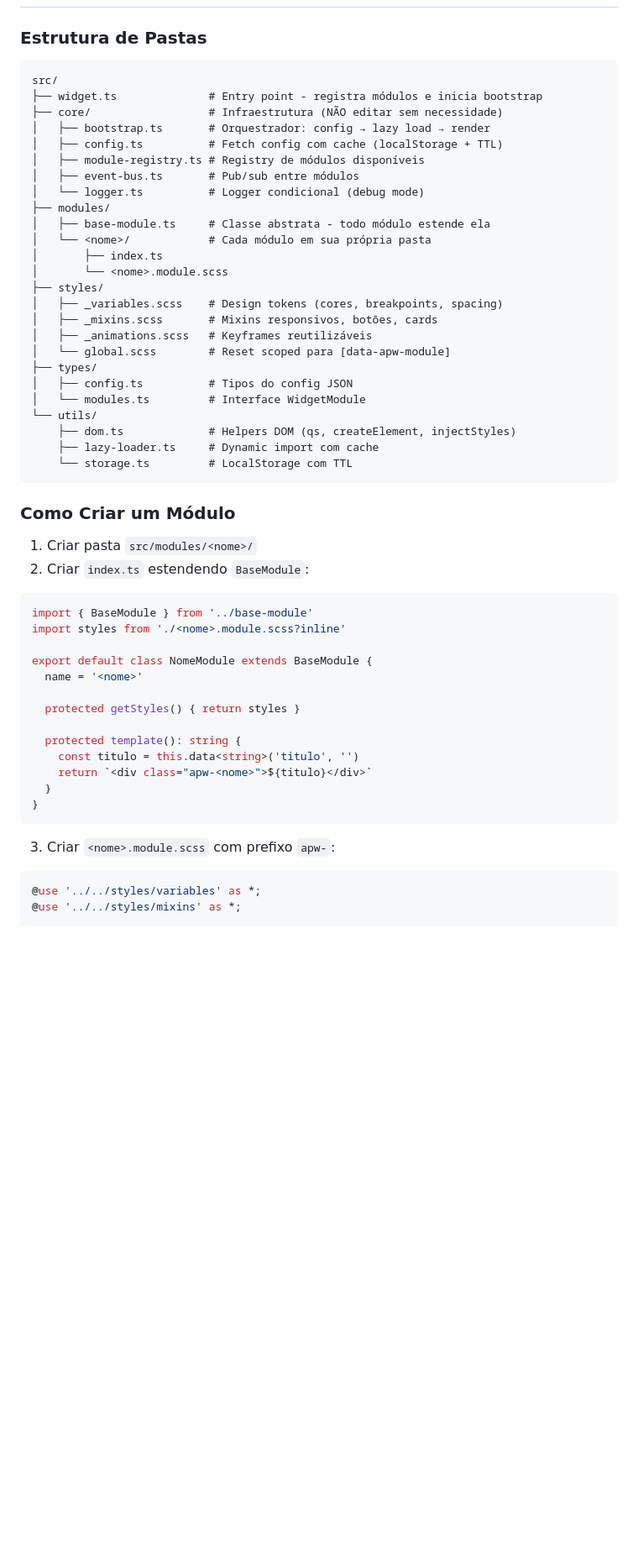
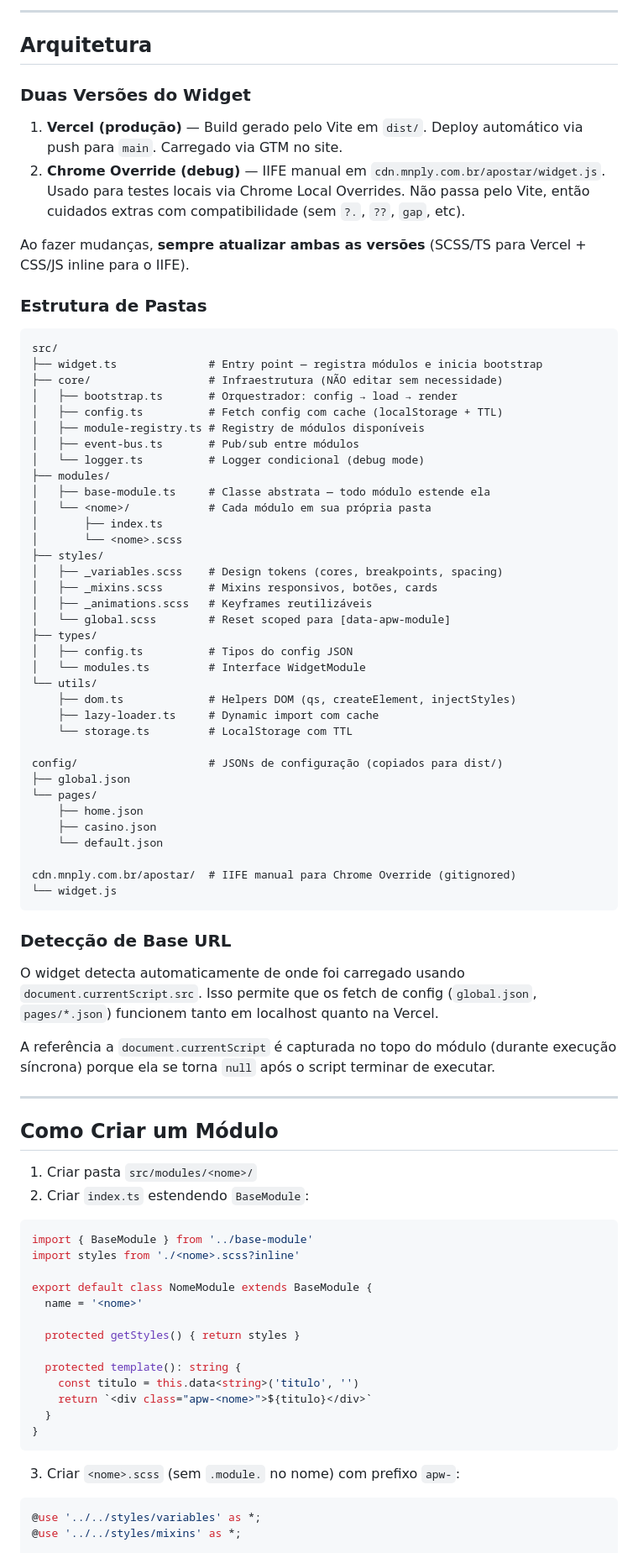
Before and after one commit to gabrieltelescosta/apostar-theme, a Markdown page: README.md, the part around one of its changes. Shown at 84% size. Drawn GitHub-style; blank space fills up the shorter version.

````diff
--- a/README.md
+++ b/README.md
@@ -14,20 +68,30 @@ O `widget.js` é o único script carregado no site. Ele funciona como um micro-f
+---
+
+## Arquitetura
+
+### Duas Versões do Widget
+
+1. **Vercel (produção)** — Build gerado pelo Vite em `dist/`. Deploy automático via push para `main`. Carregado via GTM no site.
+2. **Chrome Override (debug)** — IIFE manual em `cdn.mnply.com.br/apostar/widget.js`. Usado para testes locais via Chrome Local Overrides. Não passa pelo Vite, então cuidados extras com compatibilidade (sem `?.`, `??`, `gap`, etc).
+
+Ao fazer mudanças, **sempre atualizar ambas as versões** (SCSS/TS para Vercel + CSS/JS inline para o IIFE).
 
 ### Estrutura de Pastas
 
 ```
 src/
-├── widget.ts              # Entry point - registra módulos e inicia bootstrap
+├── widget.ts              # Entry point — registra módulos e inicia bootstrap
 ├── core/                  # Infraestrutura (NÃO editar sem necessidade)
-│   ├── bootstrap.ts       # Orquestrador: config → lazy load → render
+│   ├── bootstrap.ts       # Orquestrador: config → load → render
 │   ├── config.ts          # Fetch config com cache (localStorage + TTL)
 │   ├── module-registry.ts # Registry de módulos disponíveis
 │   ├── event-bus.ts       # Pub/sub entre módulos
 │   └── logger.ts          # Logger condicional (debug mode)
 ├── modules/
-│   ├── base-module.ts     # Classe abstrata - todo módulo estende ela
+│   ├── base-module.ts     # Classe abstrata — todo módulo estende ela
 │   └── <nome>/            # Cada módulo em sua própria pasta
 │       ├── index.ts
-│       └── <nome>.module.scss
+│       └── <nome>.scss
 ├── styles/
 │   ├── _variables.scss    # Design tokens (cores, breakpoints, spacing)
 │   ├── _mixins.scss       # Mixins responsivos, botões, cards
@@ -40,16 +104,34 @@ src/
     ├── dom.ts             # Helpers DOM (qs, createElement, injectStyles)
     ├── lazy-loader.ts     # Dynamic import com cache
     └── storage.ts         # LocalStorage com TTL
+
+config/                    # JSONs de configuração (copiados para dist/)
+├── global.json
+└── pages/
+    ├── home.json
+    ├── casino.json
+    └── default.json
+
+cdn.mnply.com.br/apostar/  # IIFE manual para Chrome Override (gitignored)
+└── widget.js
 ```
 
-### Como Criar um Módulo
+### Detecção de Base URL
+
+O widget detecta automaticamente de onde foi carregado usando `document.currentScript.src`. Isso permite que os fetch de config (`global.json`, `pages/*.json`) funcionem tanto em localhost quanto na Vercel.
+
+A referência a `document.currentScript` é capturada no topo do módulo (durante execução síncrona) porque ela se torna `null` após o script terminar de executar.
+
+---
+
+## Como Criar um Módulo
 
 1. Criar pasta `src/modules/<nome>/`
 2. Criar `index.ts` estendendo `BaseModule`:
 
 ```typescript
 import { BaseModule } from '../base-module'
-import styles from './<nome>.module.scss?inline'
+import styles from './<nome>.scss?inline'
 
 export default class NomeModule extends BaseModule {
   name = '<nome>'
@@ -63,7 +145,7 @@ export default class NomeModule extends BaseModule {
 }
 ```
 
-3. Criar `<nome>.module.scss` com prefixo `apw-`:
+3. Criar `<nome>.scss` (sem `.module.` no nome) com prefixo `apw-`:
 
 ```scss
 @use '../../styles/variables' as *;
````
Also changed, not shown: other parts of README.md (+120 -40 lines).
